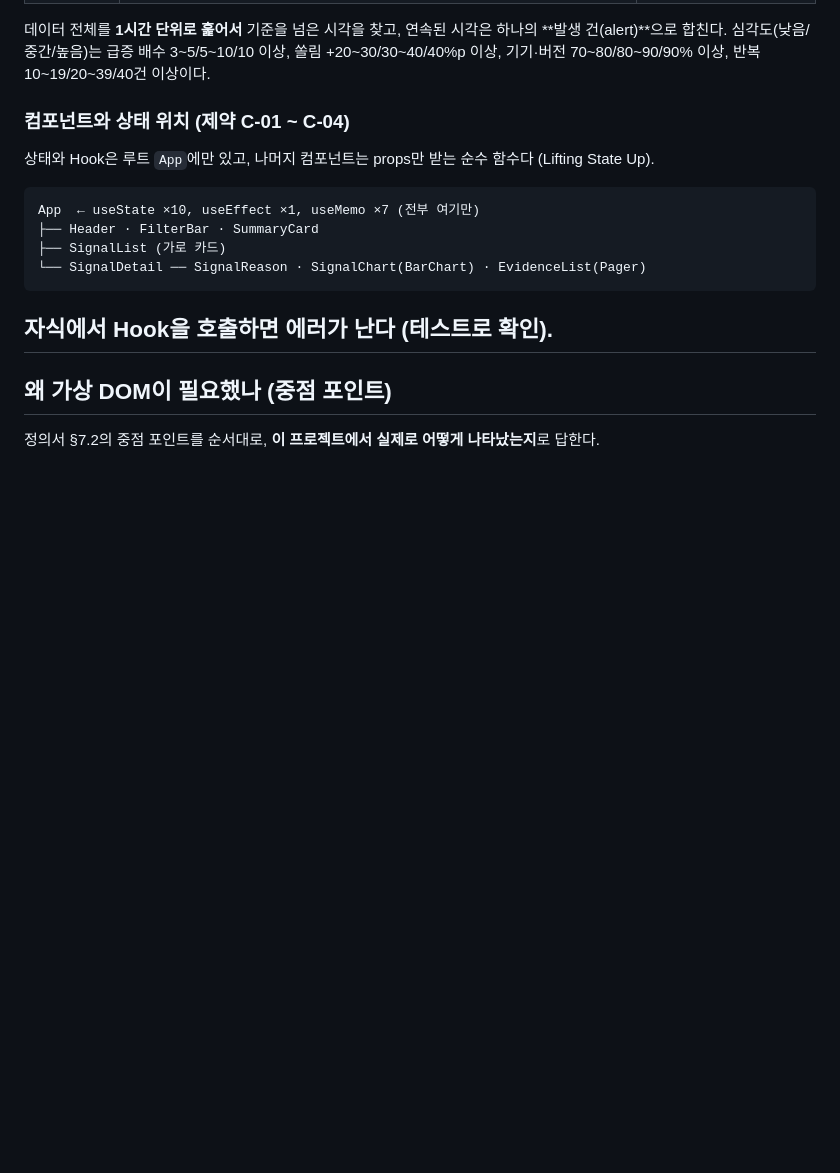
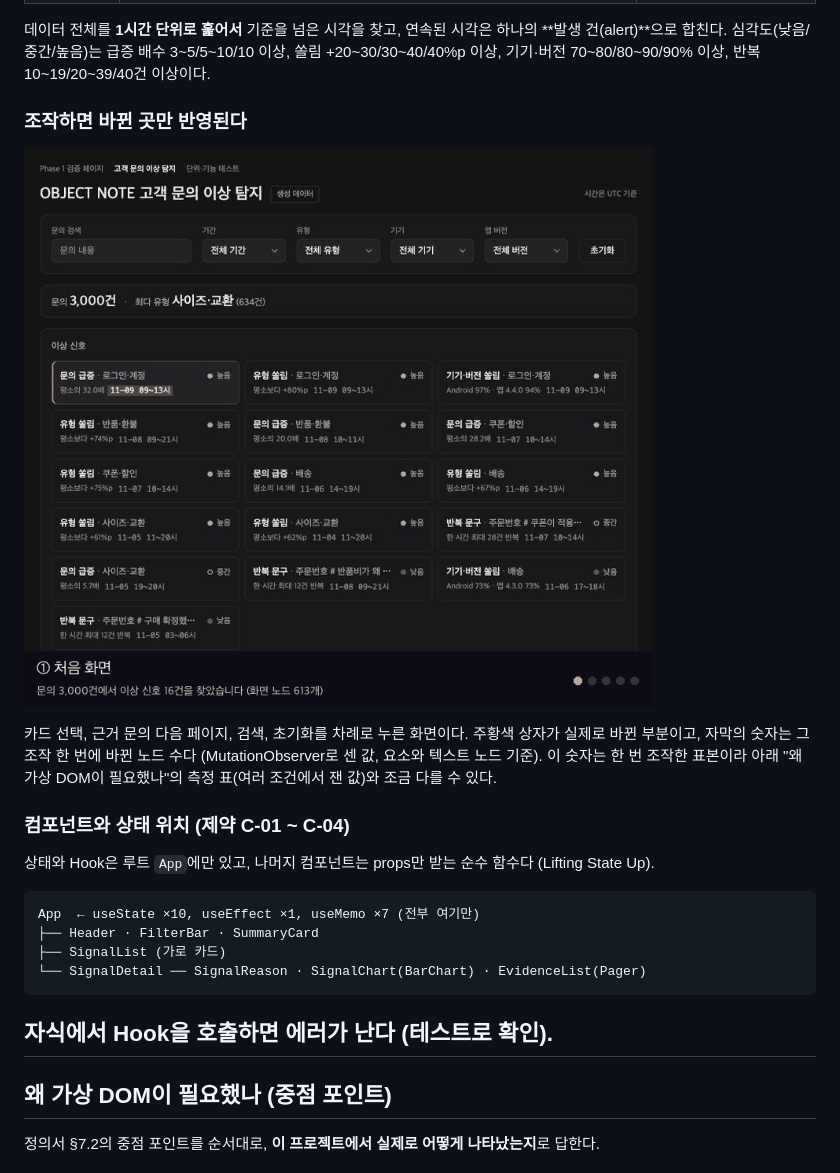
Before and after one commit to 45sangmin99/SW-AI-W11-12-REACT, a Markdown page: README.md, the part around the change. Rendered like a GitHub page; pictures changed too: docs/demo-voc.gif (added); blank space fills up the shorter version.

```diff
--- a/README.md
+++ b/README.md
@@ -75,6 +75,12 @@ Phase 2는 Phase 1의 `diff`·`patch`·`render`를 **그대로 재사용**한다
 | 반복 문구 | 같은 문구가 **한 시간 안에 10건 이상** (문장 단위, 숫자는 `#`으로 가림) | 시간별 반복 발생 수 |
 
 데이터 전체를 **1시간 단위로 훑어서** 기준을 넘은 시각을 찾고, 연속된 시각은 하나의 **발생 건(alert)**으로 합친다. 심각도(낮음/중간/높음)는 급증 배수 3~5/5~10/10 이상, 쏠림 +20~30/30~40/40%p 이상, 기기·버전 70~80/80~90/90% 이상, 반복 10~19/20~39/40건 이상이다.
+
+### 조작하면 바뀐 곳만 반영된다
+
+![고객 문의 이상 탐지 화면 조작: 카드 선택, 근거 페이지 이동, 검색, 초기화](docs/demo-voc.gif)
+
+카드 선택, 근거 문의 다음 페이지, 검색, 초기화를 차례로 누른 화면이다. 주황색 상자가 실제로 바뀐 부분이고, 자막의 숫자는 그 조작 한 번에 바뀐 노드 수다 (MutationObserver로 센 값, 요소와 텍스트 노드 기준). 이 숫자는 한 번 조작한 표본이라 아래 "왜 가상 DOM이 필요했나"의 측정 표(여러 조건에서 잰 값)와 조금 다를 수 있다.
 
 ### 컴포넌트와 상태 위치 (제약 C-01 ~ C-04)
 
```
Also changed, not shown: docs/code-guide.md (added, +135 -0 lines), 2 other files.
